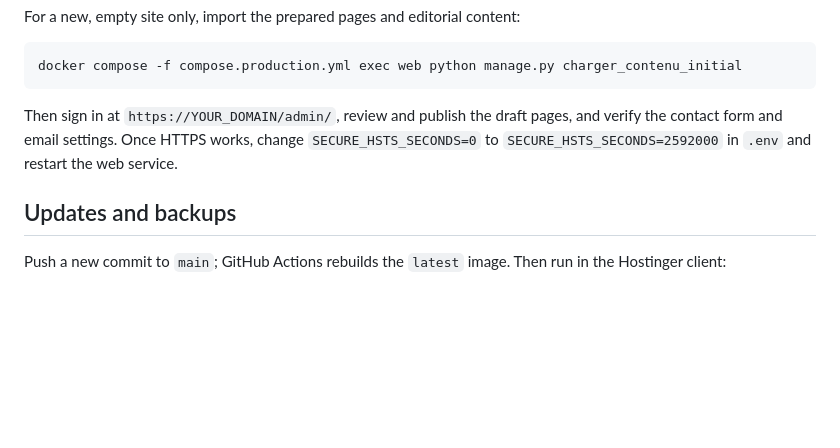
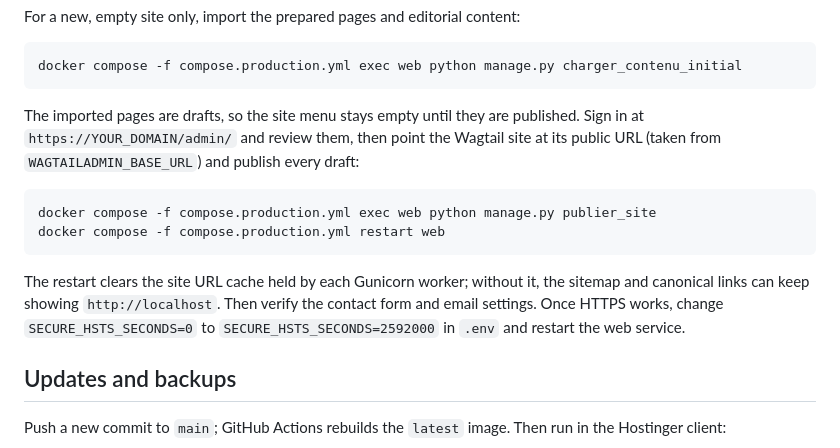
Before and after one commit to bbriguet/bkpolok, a Markdown page: deploy/README.md, the part around the change. Drawn GitHub-style; blank space fills up the shorter version.

Commit message:
Document publier_site in the deployment guide
Co-Authored-By: Claude Opus 5.5 <noreply@anthropic.com>

````diff
--- a/deploy/README.md
+++ b/deploy/README.md
@@ -75,8 +75,18 @@ For a new, empty site only, import the prepared pages and editorial content:
 docker compose -f compose.production.yml exec web python manage.py charger_contenu_initial
 ```
 
-Then sign in at `https://YOUR_DOMAIN/admin/`, review and publish the draft pages, and verify the
-contact form and email settings. Once HTTPS works, change `SECURE_HSTS_SECONDS=0` to
+The imported pages are drafts, so the site menu stays empty until they are published. Sign in at
+`https://YOUR_DOMAIN/admin/` and review them, then point the Wagtail site at its public URL
+(taken from `WAGTAILADMIN_BASE_URL`) and publish every draft:
+
+```sh
+docker compose -f compose.production.yml exec web python manage.py publier_site
+docker compose -f compose.production.yml restart web
+```
+
+The restart clears the site URL cache held by each Gunicorn worker; without it, the sitemap and
+canonical links can keep showing `http://localhost`. Then verify the contact form and
+email settings. Once HTTPS works, change `SECURE_HSTS_SECONDS=0` to
 `SECURE_HSTS_SECONDS=2592000` in `.env` and restart the web service.
 
 ## Updates and backups
````
